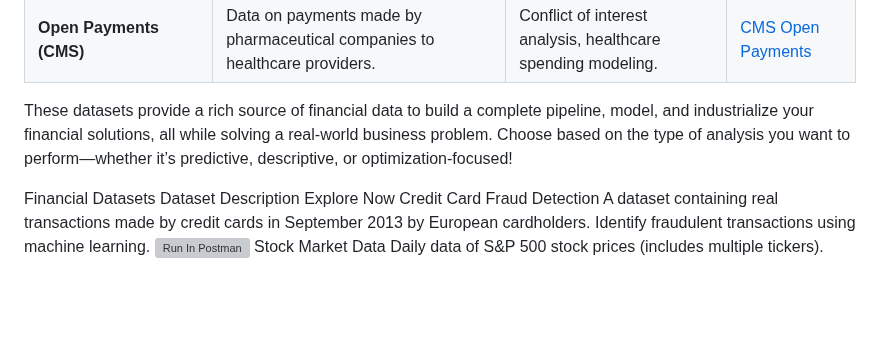
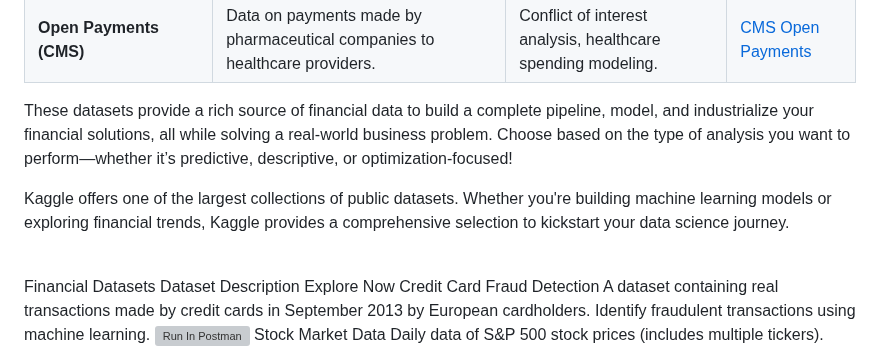
Before and after one commit to Sitraka17/Centrale_Marseille_ML, a Markdown page: docs/findataset.md, the part around the change. GitHub-like rendering; blank space fills up the shorter version; grey boxes are pictures that could not be loaded.

```diff
--- a/docs/findataset.md
+++ b/docs/findataset.md
@@ -22,6 +22,9 @@ Whether you're building prediction models, analyzing market trends, or optimizin
 
 These datasets provide a rich source of financial data to build a complete pipeline, model, and industrialize your financial solutions, all while solving a real-world business problem. Choose based on the type of analysis you want to perform—whether it’s predictive, descriptive, or optimization-focused!
 
+Kaggle offers one of the largest collections of public datasets. Whether you're building machine learning models or exploring financial trends, Kaggle provides a comprehensive selection to kickstart your data science journey.
+
+<br>
 Financial Datasets
 Dataset	Description	Explore Now
 Credit Card Fraud Detection	A dataset containing real transactions made by credit cards in September 2013 by European cardholders. Identify fraudulent transactions using machine learning.	<img src="https://run.pstmn.io/button.svg" alt="Run In Postman" style="width: 128px; height: 32px;">
```
